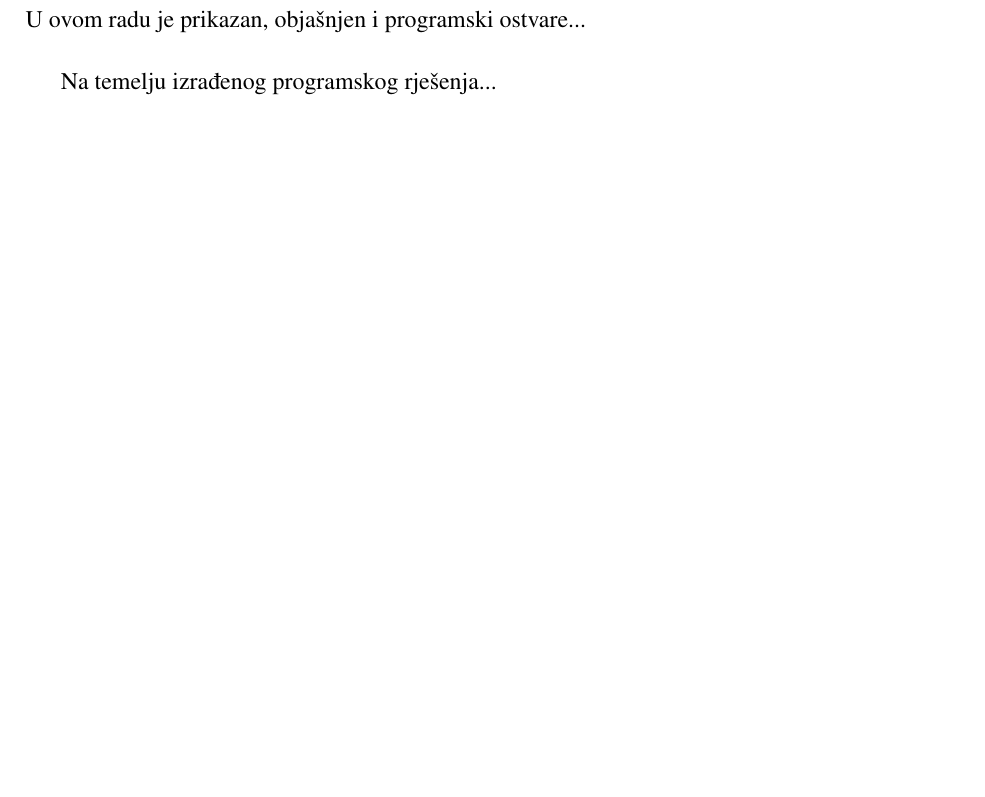
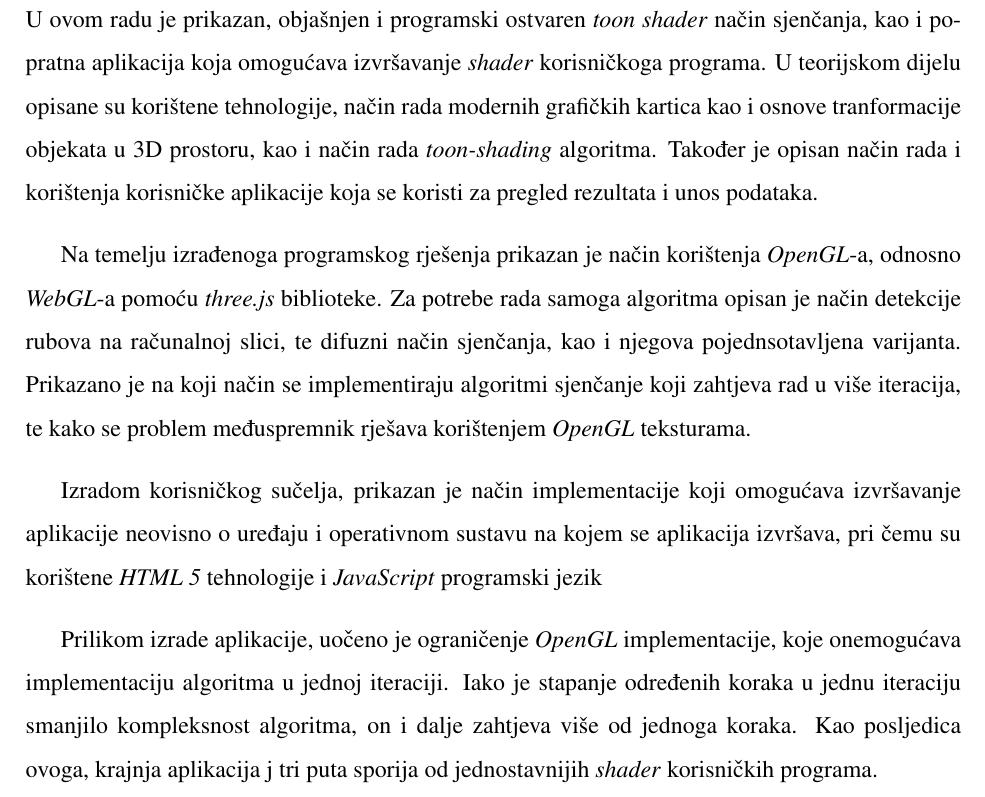
Before and after one commit to udovicic/WebGL-Test-suite, a LaTeX thesis (docs/diplomski.tex, which reads docs/zakljucak.tex): part of page 25 of 30, cut at the place of the change, the shorter picture padded with empty space. Compiled offline with pdfLaTeX.

Commit message:
Zaključak

```diff
--- a/docs/diplomski.tex
+++ b/docs/diplomski.tex
@@ -63,14 +63,7 @@
 \input{opengl.tex}
 \input{shading.tex}
 \input{implementacija.tex}
-
-
-\section{Zaključak}
-
-U ovom radu je prikazan, objašnjen i programski ostvare...
-
-
-Na temelju izrađenog programskog rješenja...
+\input{zakljucak.tex}
 
 \begin{thebibliography}{9}
 
--- /dev/null
+++ b/docs/zakljucak.tex
@@ -0,0 +1,9 @@
+\section{Zaključak}
+
+U ovom radu je prikazan, objašnjen i programski ostvaren \emph{toon shader} način sjenčanja, kao i popratna aplikacija koja omogućava izvršavanje \emph{shader} korisničkoga programa. U teorijskom dijelu opisane su korištene tehnologije, način rada modernih grafičkih kartica kao i osnove tranformacije objekata u 3D prostoru, kao i način rada \emph{toon-shading} algoritma. Također je opisan način rada i korištenja korisničke aplikacije koja se koristi za pregled rezultata i unos podataka.
+
+Na temelju izrađenoga programskog rješenja prikazan je način korištenja \emph{OpenGL}-a, odnosno \emph{WebGL}-a pomoću \emph{three.js} biblioteke. Za potrebe rada samoga algoritma opisan je način detekcije rubova na računalnoj slici, te difuzni način sjenčanja, kao i njegova pojednsotavljena varijanta. Prikazano je na koji način se implementiraju algoritmi sjenčanje koji zahtjeva rad u više iteracija, te kako se problem međuspremnik rješava korištenjem \emph{OpenGL} teksturama.
+
+Izradom korisničkog sučelja, prikazan je način implementacije koji omogućava izvršavanje aplikacije neovisno o uređaju i operativnom sustavu na kojem se aplikacija izvršava, pri čemu su korištene \emph{HTML 5} tehnologije i \emph{JavaScript} programski jezik
+
+Prilikom izrade aplikacije, uočeno je ograničenje \emph{OpenGL} implementacije, koje onemogućava implementaciju algoritma u jednoj iteraciji. Iako je stapanje određenih koraka u jednu iteraciju smanjilo kompleksnost algoritma, on i dalje zahtjeva više od jednoga koraka. Kao posljedica ovoga, krajnja aplikacija j tri puta sporija od jednostavnijih \emph{shader}  korisničkih programa.
```
